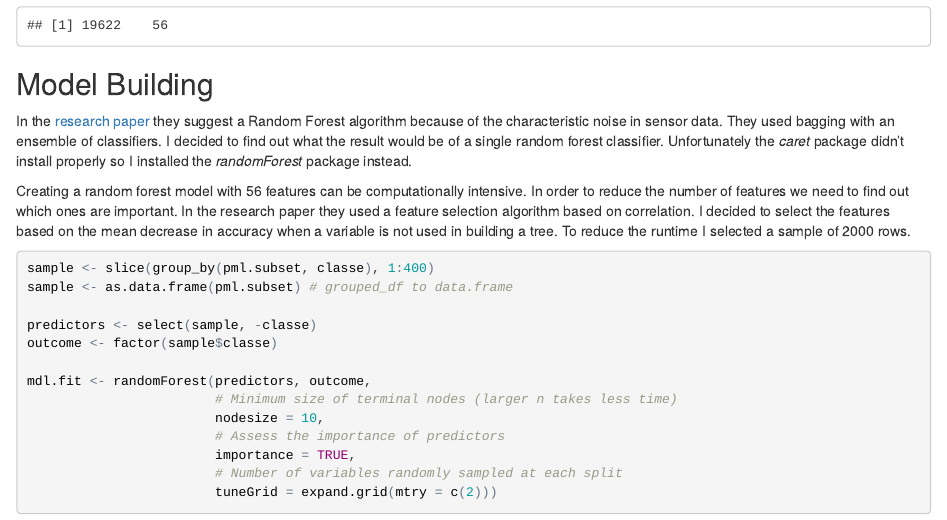
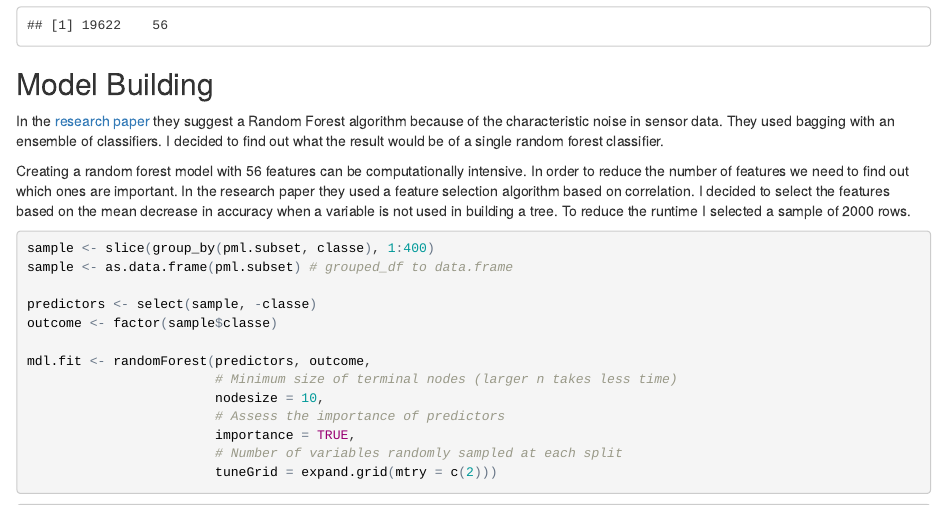
Before and after one commit to basbiezemans/practical-machine-learning, an R Markdown document (index.Rmd): the page in a window 1100 px wide, from 1090 px down. The pictures show the output file index.html that the author committed with the source, opened offline.

Commit message:
Textual change

```diff
--- a/index.Rmd
+++ b/index.Rmd
@@ -53,7 +53,7 @@ subset.dim
 
 ## Model Building
 
-In the [research paper](http://groupware.les.inf.puc-rio.br/public/papers/2013.Velloso.QAR-WLE.pdf) they suggest a Random Forest algorithm because of the characteristic noise in sensor data. They used bagging with an ensemble of classifiers. I decided to find out what the result would be of a single random forest classifier. Unfortunately the _caret_ package didn't install properly so I installed the _randomForest_ package instead.
+In the [research paper](http://groupware.les.inf.puc-rio.br/public/papers/2013.Velloso.QAR-WLE.pdf) they suggest a Random Forest algorithm because of the characteristic noise in sensor data. They used bagging with an ensemble of classifiers. I decided to find out what the result would be of a single random forest classifier.
 
 Creating a random forest model with `r subset.dim[2]` features can be computationally intensive. In order to reduce the number of features we need to find out which ones are important. In the research paper they used a feature selection algorithm based on correlation. I decided to select the features based on the mean decrease in accuracy when a variable is not used in building a tree. To reduce the runtime I selected a sample of 2000 rows.
 
```
Also changed, not shown: index.html, index.md.
